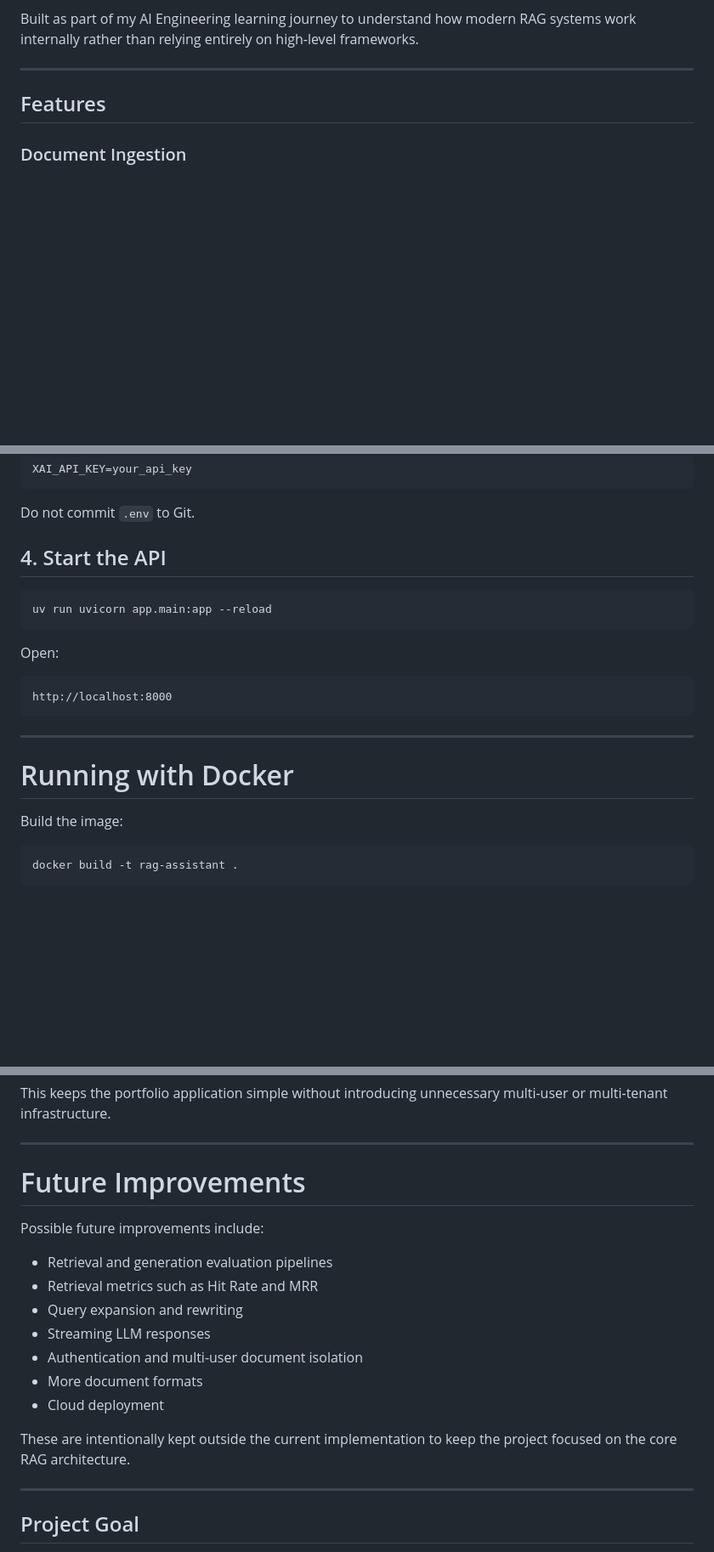
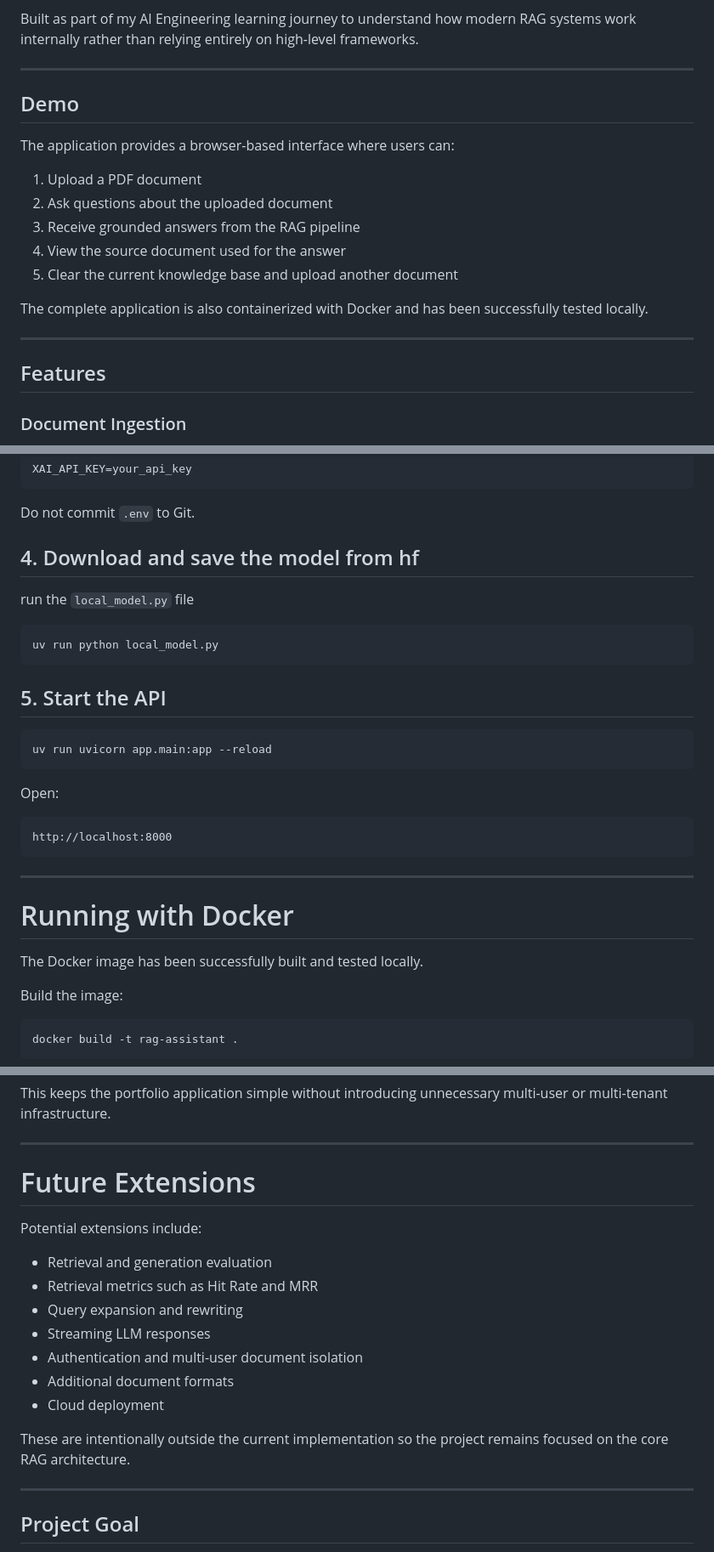
Before and after one commit to babu2004/RAG-Memory-Assistant, a Markdown page: README.md, 3 parts joined by grey strips. Shown at 85% size. Rendered like a GitHub page; blank space fills up the shorter version.

Commit message:
Finalize project documentation

````diff
--- a/README.md
+++ b/README.md
@@ -14,7 +14,22 @@ high-level frameworks.
 
 ------------------------------------------------------------------------
 
-##  Features
+## Demo
+
+The application provides a browser-based interface where users can:
+
+1. Upload a PDF document
+2. Ask questions about the uploaded document
+3. Receive grounded answers from the RAG pipeline
+4. View the source document used for the answer
+5. Clear the current knowledge base and upload another document
+
+The complete application is also containerized with Docker and has been
+successfully tested locally.
+
+------------------------------------------------------------------------
+
+## Features
 
 ### Document Ingestion
 
@@ -413,7 +435,15 @@ XAI_API_KEY=your_api_key
 
 Do not commit `.env` to Git.
 
-## 4. Start the API
+## 4. Download and save the model from hf
+
+run the `local_model.py` file
+
+``` bash
+uv run python local_model.py
+```
+
+## 5. Start the API
 
 ``` bash
 uv run uvicorn app.main:app --reload
@@ -427,7 +457,9 @@ http://localhost:8000
 
 ------------------------------------------------------------------------
 
-#  Running with Docker
+# Running with Docker
+
+The Docker image has been successfully built and tested locally.
 
 Build the image:
 
@@ -584,20 +616,20 @@ unnecessary multi-user or multi-tenant infrastructure.
 
 ------------------------------------------------------------------------
 
-#  Future Improvements
+# Future Extensions
 
-Possible future improvements include:
+Potential extensions include:
 
--   Retrieval and generation evaluation pipelines
+-   Retrieval and generation evaluation
 -   Retrieval metrics such as Hit Rate and MRR
 -   Query expansion and rewriting
 -   Streaming LLM responses
 -   Authentication and multi-user document isolation
--   More document formats
+-   Additional document formats
 -   Cloud deployment
 
-These are intentionally kept outside the current implementation to keep
-the project focused on the core RAG architecture.
+These are intentionally outside the current implementation so the
+project remains focused on the core RAG architecture.
 
 ------------------------------------------------------------------------
 
````
Also changed, not shown: other parts of README.md (+20 -13 lines).
